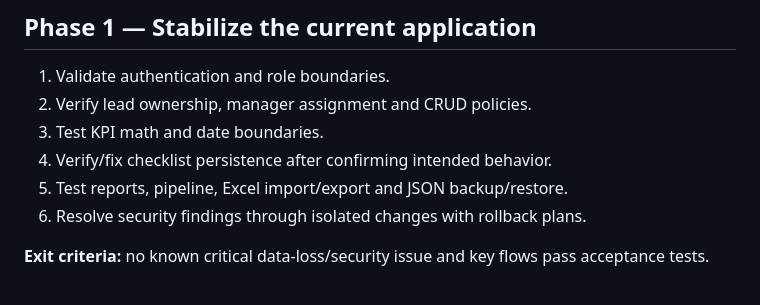
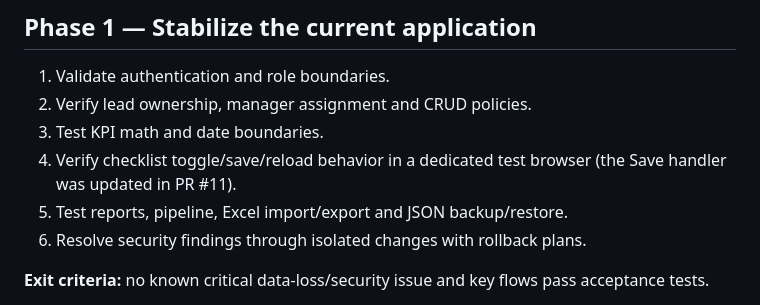
Before and after one commit to amirrivazak66-beep/anbox-sales, a Markdown page: docs/ROADMAP_V1.md, the part around the change. Drawn GitHub-style.

```diff
--- a/docs/ROADMAP_V1.md
+++ b/docs/ROADMAP_V1.md
@@ -15,7 +15,7 @@ This roadmap follows the supplied Master Blueprint Phase 0 and the owner's clari
 1. Validate authentication and role boundaries.
 2. Verify lead ownership, manager assignment and CRUD policies.
 3. Test KPI math and date boundaries.
-4. Verify/fix checklist persistence after confirming intended behavior.
+4. Verify checklist toggle/save/reload behavior in a dedicated test browser (the Save handler was updated in PR #11).
 5. Test reports, pipeline, Excel import/export and JSON backup/restore.
 6. Resolve security findings through isolated changes with rollback plans.
 
```
